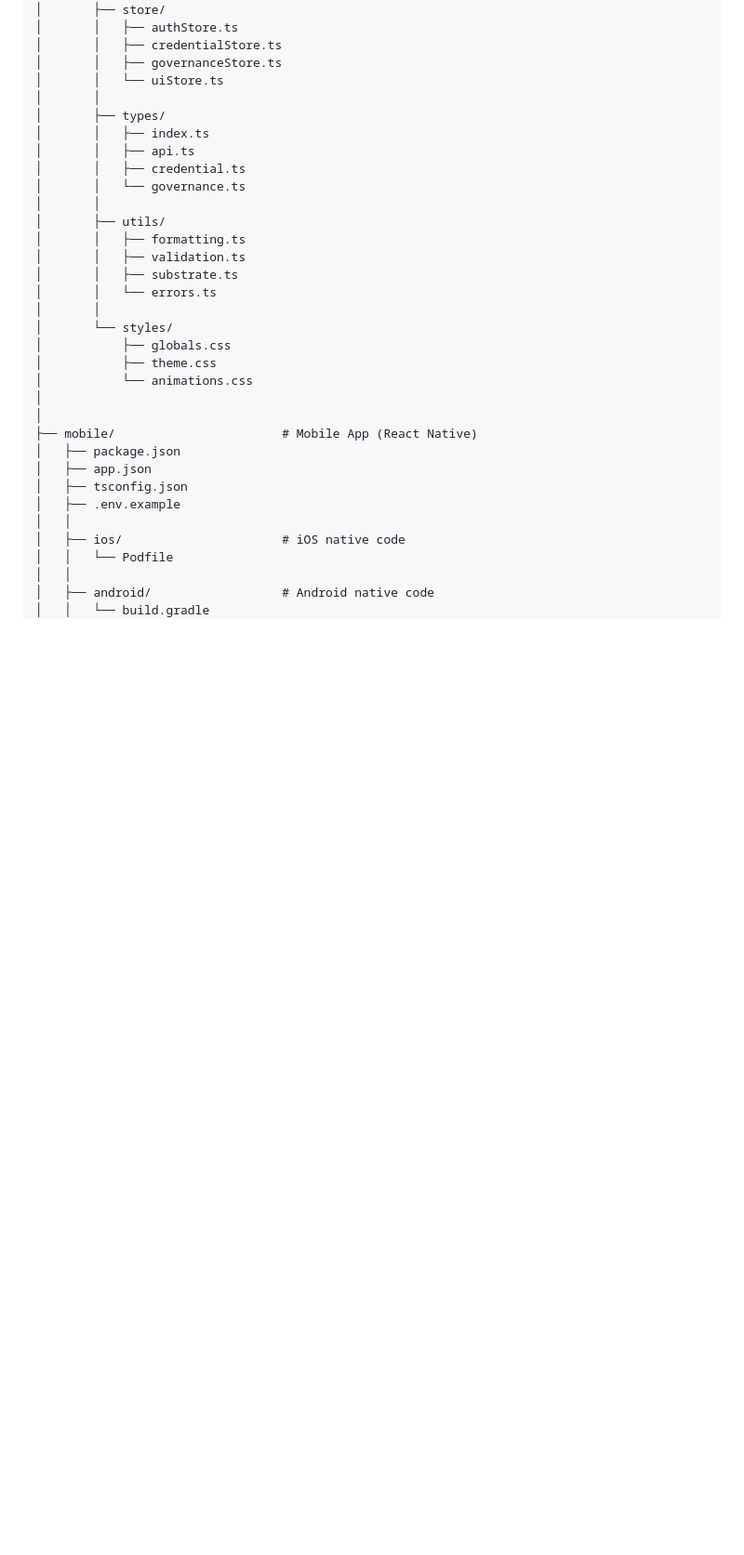
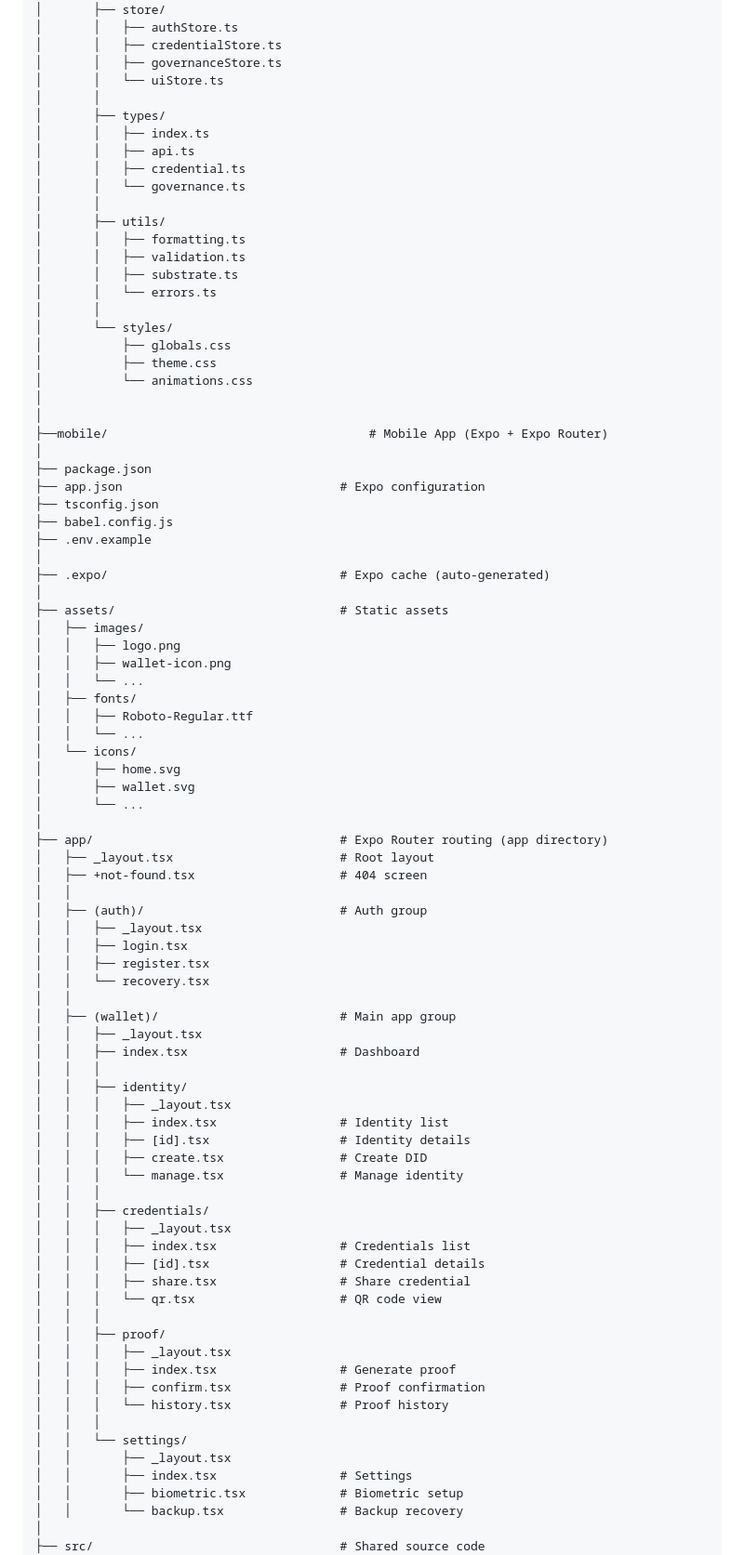
Before and after one commit to Teewa56/parachain, a Markdown page: README.md, the part around one of its changes. Shown at 93% size. GitHub-like rendering; blank space fills up the shorter version.

Commit message:
fifxed the mobile folder structure in the reamde

```diff
--- a/README.md
+++ b/README.md
@@ -787,15 +787,68 @@ identity-parachain/
 │           └── animations.css
 │
 │
-├── mobile/                       # Mobile App (React Native)
-│   ├── package.json
-│   ├── app.json
-│   ├── tsconfig.json
-│   ├── .env.example
+├──mobile/                                    # Mobile App (Expo + Expo Router)
+│
+├── package.json
+├── app.json                              # Expo configuration
+├── tsconfig.json
+├── babel.config.js
+├── .env.example
+│
+├── .expo/                                # Expo cache (auto-generated)
+│
+├── assets/                               # Static assets
+│   ├── images/
+│   │   ├── logo.png
+│   │   ├── wallet-icon.png
+│   │   └── ...
+│   ├── fonts/
+│   │   ├── Roboto-Regular.ttf
+│   │   └── ...
+│   └── icons/
+│       ├── home.svg
+│       ├── wallet.svg
+│       └── ...
+│
+├── app/                                  # Expo Router routing (app directory)
+│   ├── _layout.tsx                       # Root layout
+│   ├── +not-found.tsx                    # 404 screen
 │   │
-│   ├── ios/                      # iOS native code
-│   │   └── Podfile
+│   ├── (auth)/                           # Auth group
+│   │   ├── _layout.tsx
+│   │   ├── login.tsx
+│   │   ├── register.tsx
+│   │   └── recovery.tsx
 │   │
-│   ├── android/                  # Android native code
-│   │   └── build.gradle
+│   ├── (wallet)/                         # Main app group
+│   │   ├── _layout.tsx
+│   │   ├── index.tsx                     # Dashboard
+│   │   │
+│   │   ├── identity/
+│   │   │   ├── _layout.tsx
+│   │   │   ├── index.tsx                 # Identity list
+│   │   │   ├── [id].tsx                  # Identity details
+│   │   │   ├── create.tsx                # Create DID
+│   │   │   └── manage.tsx                # Manage identity
+│   │   │
+│   │   ├── credentials/
+│   │   │   ├── _layout.tsx
+│   │   │   ├── index.tsx                 # Credentials list
+│   │   │   ├── [id].tsx                  # Credential details
+│   │   │   ├── share.tsx                 # Share credential
+│   │   │   └── qr.tsx                    # QR code view
+│   │   │
+│   │   ├── proof/
+│   │   │   ├── _layout.tsx
+│   │   │   ├── index.tsx                 # Generate proof
+│   │   │   ├── confirm.tsx               # Proof confirmation
+│   │   │   └── history.tsx               # Proof history
+│   │   │
+│   │   └── settings/
+│   │       ├── _layout.tsx
+│   │       ├── index.tsx                 # Settings
+│   │       ├── biometric.tsx             # Biometric setup
+│   │       └── backup.tsx                # Backup recovery
+│
+├── src/                                  # Shared source code
 │   │
```
Also changed, not shown: other parts of README.md (+92 -102 lines).
